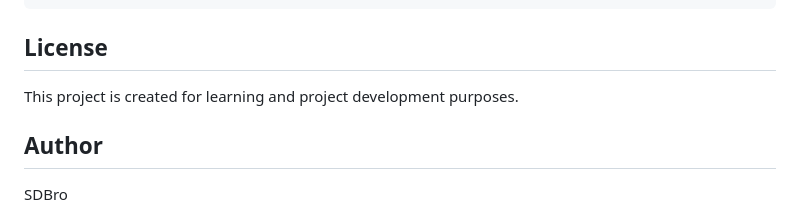
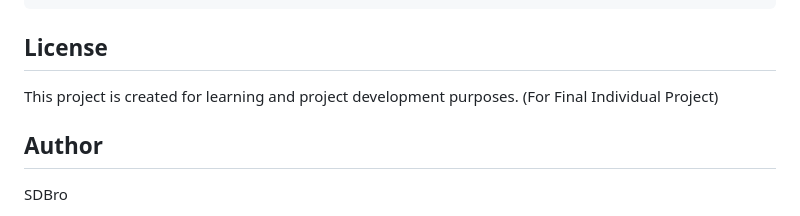
Before and after one commit to SDBro-sd01/Paasal_Riya_V01, a Markdown page: README.md, the part around the change. Rendered like a GitHub page.

```diff
--- a/README.md
+++ b/README.md
@@ -809,7 +809,7 @@ Before using the system, check these items.
 
 ## License
 
-This project is created for learning and project development purposes.
+This project is created for learning and project development purposes. (For Final Individual Project)
 
 ## Author
 
```
